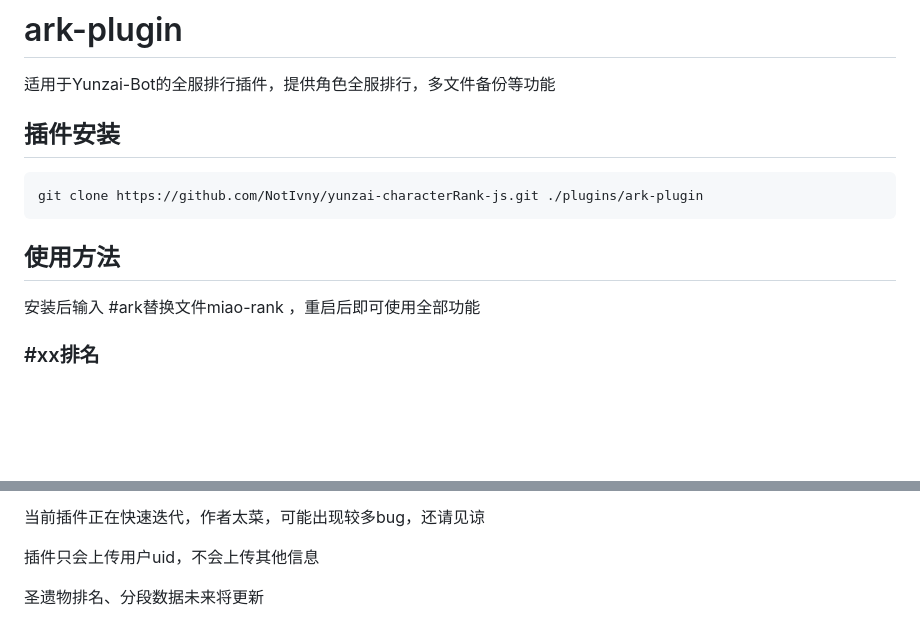
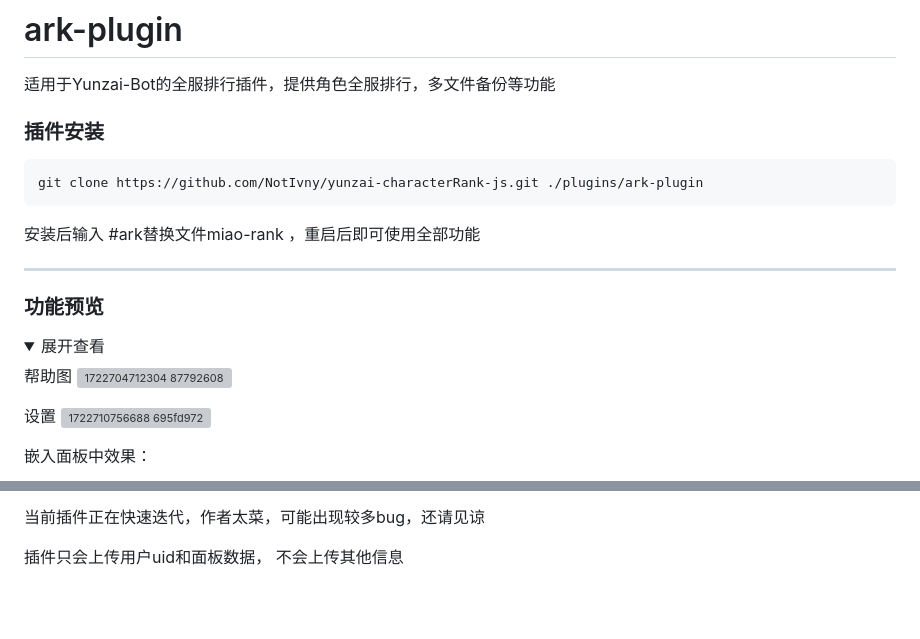
Before and after one commit to NotIvny/ark-plugin, a Markdown page: README.md, 2 parts joined by grey strips. GitHub-like rendering; folded sections open; blank space fills up the shorter version; grey boxes are pictures that could not be loaded.

````diff
--- a/README.md
+++ b/README.md
@@ -1,13 +1,24 @@
 # ark-plugin
 
 适用于Yunzai-Bot的全服排行插件，提供角色全服排行，多文件备份等功能
-
-## 插件安装
+### 插件安装
 ```
 git clone https://github.com/NotIvny/yunzai-characterRank-js.git ./plugins/ark-plugin
 ```
-## 使用方法
-
 安装后输入 #ark替换文件miao-rank ，重启后即可使用全部功能
 
-### #xx排名
+---
+
+### 功能预览
+<details>
+
+<summary>展开查看</summary>
+
+帮助图
+![1722704712304 87792608](https://github.com/user-attachments/assets/0b907709-4ab8-4241-849d-a304569ab411)
+
+设置
+![1722710756688 695fd972](https://github.com/user-attachments/assets/266d6562-8315-492f-be83-172d87f26f43)
+
+嵌入面板中效果：
+
@@ -105,6 +118,4 @@ src path => dest path <=> dest-backup path
 
 当前插件正在快速迭代，作者太菜，可能出现较多bug，还请见谅
 
-插件只会上传用户uid，不会上传其他信息
-
-圣遗物排名、分段数据未来将更新
+插件只会上传用户uid和面板数据， 不会上传其他信息
````
Also changed, not shown: other parts of README.md (+25 -23 lines).
